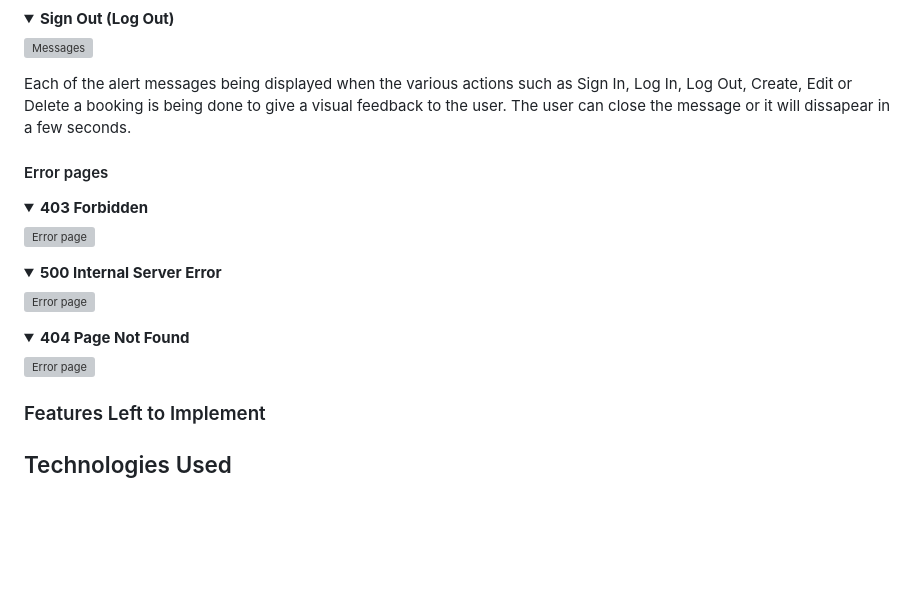
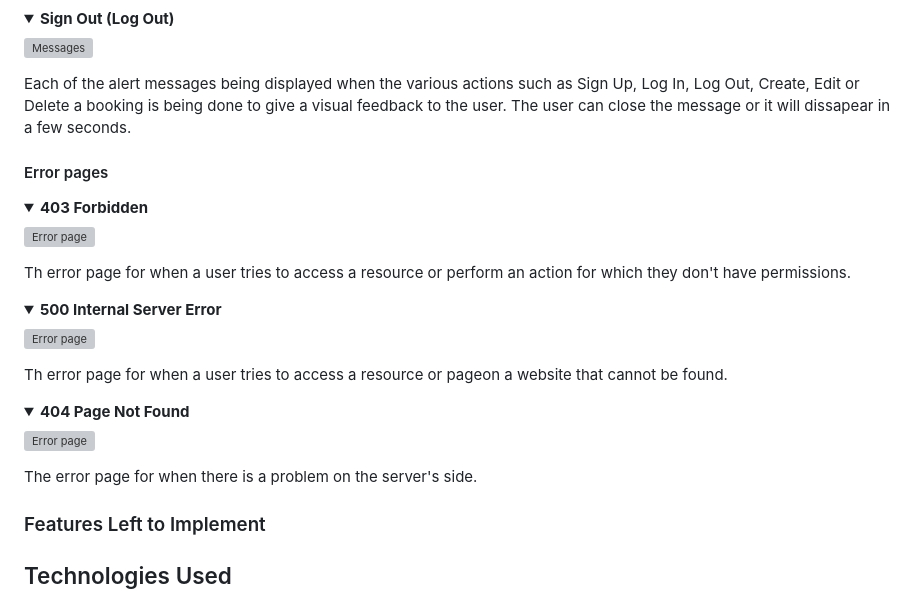
Before and after one commit to nataliiasolomchak21/moviegeek-booking, a Markdown page: README.md, the part around the change. Rendered like a GitHub page; folded sections open; blank space fills up the shorter version; grey boxes are pictures that could not be loaded.

Commit message:
Add error pages description

```diff
--- a/README.md
+++ b/README.md
@@ -480,7 +480,7 @@ The Log Out page gives the user the ability to log out from their account. After
 ![Messages](documentation/readme_files/signed-out-message.png)
 </details>
 
-Each of the alert messages being displayed when the various actions such as Sign In, Log In, Log Out, Create, Edit or Delete a booking is being done to give a visual feedback to the user. The user can close the message or it will dissapear in a few seconds.
+Each of the alert messages being displayed when the various actions such as Sign Up, Log In, Log Out, Create, Edit or Delete a booking is being done to give a visual feedback to the user. The user can close the message or it will dissapear in a few seconds.
 
 #### Error pages
 <details><summary><b>403 Forbidden</b></summary>
@@ -488,15 +488,21 @@ Each of the alert messages being displayed when the various actions such as Sign
 ![Error page](documentation/readme_files/403-error-page.png)
 </details>
 
+Th error page for when a user tries to access a resource or perform an action for which they don't have permissions.
+
 <details><summary><b>500 Internal Server Error</b></summary>
 
 ![Error page](documentation/readme_files/500-error-page.png)
 </details>
 
+Th error page for when a user tries to access a resource or pageon a website that cannot be found.
+
 <details><summary><b>404 Page Not Found</b></summary>
 
 ![Error page](documentation/readme_files/404-error-page.png)
 </details>
+
+The error page for when there is a problem on the server's side.
 
 ### Features Left to Implement
 
```
